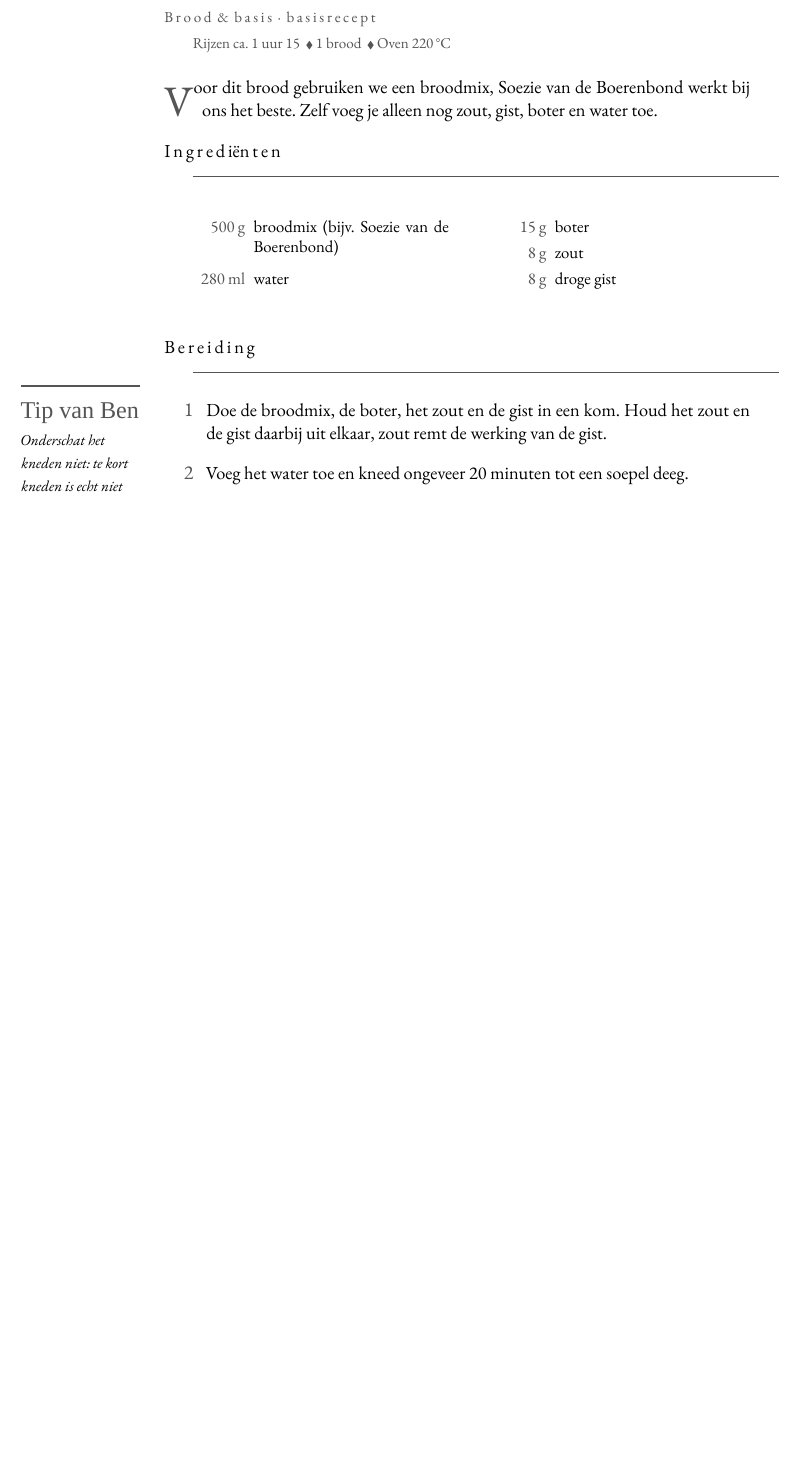
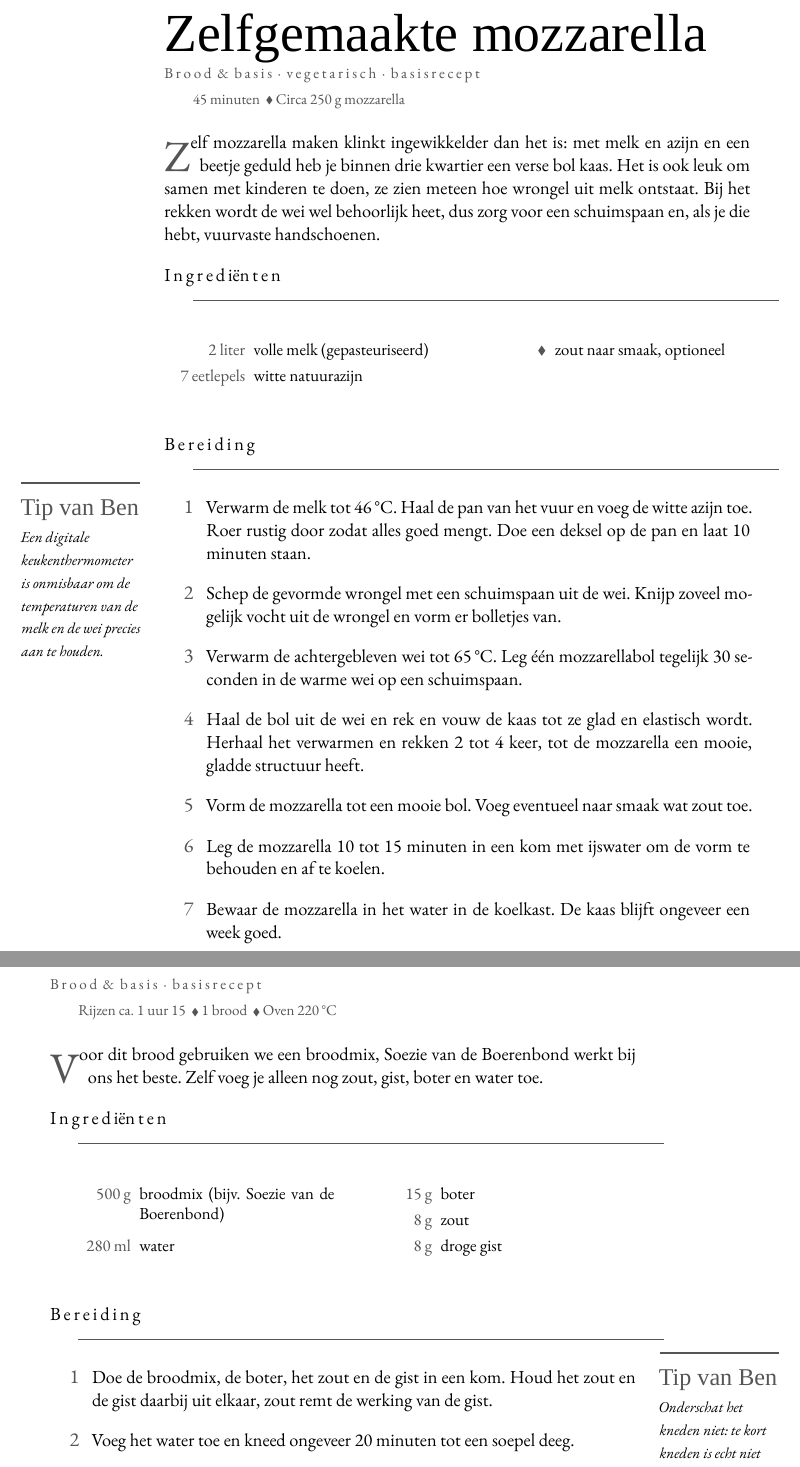
Before and after one commit to spoorcc/kookboek, a LaTeX thesis (main.tex, which reads recipes/mozzarella.tex): part of page 138 of 172 before the commit and two parts of pages 138 and 139 of 174 after it, the two joined at a grey line, cut at the place of the change, the shorter picture padded with empty space. Compiled offline with XeLaTeX; a missing font is replaced by an installed copy or a similar font.

Commit message:
Add zelfgemaakte mozzarella recipe

```diff
--- /dev/null
+++ b/recipes/mozzarella.tex
@@ -0,0 +1,44 @@
+\begin{recipe}{Zelfgemaakte mozzarella}
+\label{recipe:mozzarella}
+\kicker[Brood,Vegetarisch,Basisrecept]{Brood \& basis · vegetarisch · basisrecept}
+\index[register]{Mozzarella}
+\index[register]{Melk}
+\index[register]{Azijn}
+
+\meta{45 minuten \dvd Circa 250 g mozzarella}
+
+\lettrine{Z}{elf} mozzarella maken klinkt ingewikkelder dan het is: met melk en
+azijn en een beetje geduld heb je binnen drie kwartier een verse bol kaas. Het
+is ook leuk om samen met kinderen te doen, ze zien meteen hoe wrongel uit melk
+ontstaat. Bij het rekken wordt de wei wel behoorlijk heet, dus zorg voor een
+schuimspaan en, als je die hebt, vuurvaste handschoenen.
+
+\blockrule{Ingrediënten}
+\begin{ingredients}
+  \ing{2 liter}{volle melk (gepasteuriseerd)}\index[register]{Melk}
+  \ing{7 eetlepels}{witte natuurazijn}\index[register]{Azijn}
+  \ingb{zout naar smaak, optioneel}
+\end{ingredients}
+
+\blockrule{Bereiding}
+\tip{Een digitale keukenthermometer is onmisbaar om de temperaturen van de
+melk en de wei precies aan te houden.}
+\begin{steps}
+  \item Verwarm de melk tot 46\,°C. Haal de pan van het vuur en voeg de
+        witte azijn toe. Roer rustig door zodat alles goed mengt. Doe een
+        deksel op de pan en laat 10 minuten staan.
+  \item Schep de gevormde wrongel met een schuimspaan uit de wei. Knijp
+        zoveel mogelijk vocht uit de wrongel en vorm er bolletjes van.
+  \item Verwarm de achtergebleven wei tot 65\,°C. Leg één mozzarellabol
+        tegelijk 30 seconden in de warme wei op een schuimspaan.
+  \item Haal de bol uit de wei en rek en vouw de kaas tot ze glad en
+        elastisch wordt. Herhaal het verwarmen en rekken 2 tot 4 keer, tot
+        de mozzarella een mooie, gladde structuur heeft.
+  \item Vorm de mozzarella tot een mooie bol. Voeg eventueel naar smaak wat
+        zout toe.
+  \item Leg de mozzarella 10 tot 15 minuten in een kom met ijswater om de
+        vorm te behouden en af te koelen.
+  \item Bewaar de mozzarella in het water in de koelkast. De kaas blijft
+        ongeveer een week goed.
+\end{steps}
+\end{recipe}
```
Also changed, not shown: main.tex (+1 -0 lines).
